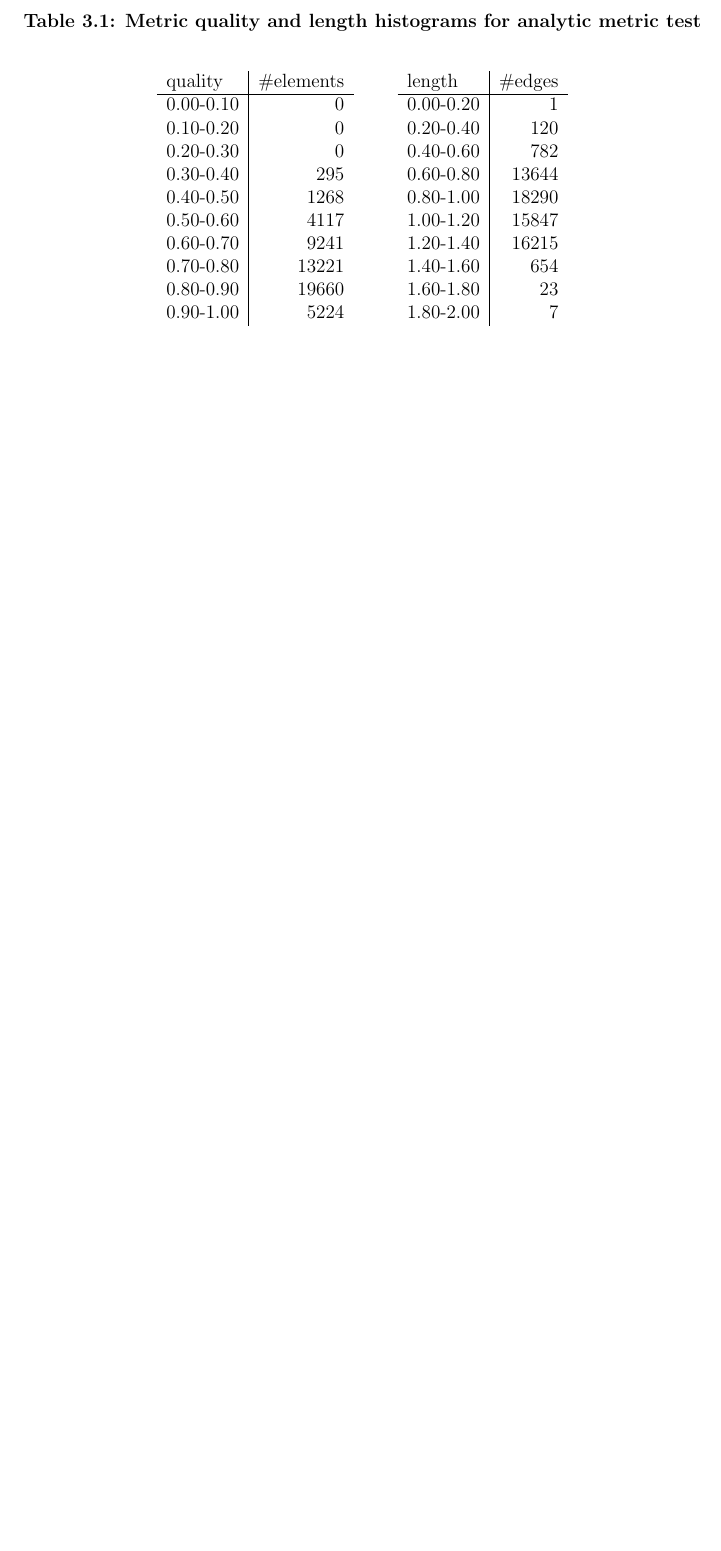
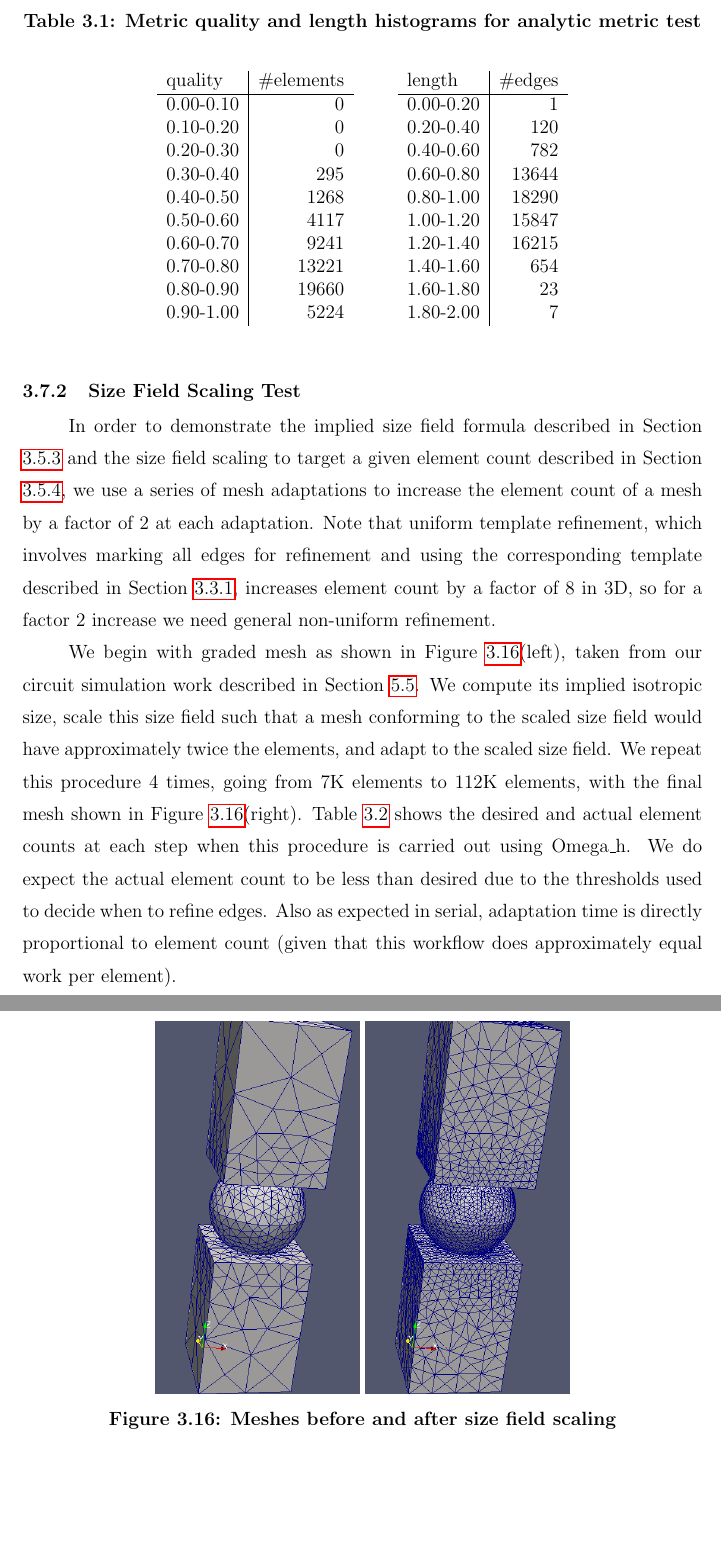
Before and after one commit to ibaned/ibaned-thesis, a LaTeX thesis (ibanez_thesis.tex, which reads chap3.tex): part of page 102 of 157 before the commit and two parts of pages 102 and 103 of 158 after it, the two joined at a grey line, cut so that both start at the same text, the shorter picture padded with empty space. Compiled offline with pdfLaTeX.

Commit message:
size field scaling study

```diff
--- a/chap3.tex
+++ b/chap3.tex
@@ -1591,3 +1591,44 @@ length & \#edges \\ \hline
 \end{center}
 \end{table}
 
+\subsection{Size Field Scaling Test}
+\label{sec:scale_test}
+
+In order to demonstrate the implied size field
+formula described in Section \ref{sec:ident_size} and the
+size field scaling to target a given element count
+described in Section \ref{sec:elem_count}, we use
+a series of mesh adaptations to increase the element
+count of a mesh by a factor of $2$ at each adaptation.
+Note that uniform template refinement, which involves
+marking all edges for refinement and using the corresponding
+template described in Section \ref{sec:ma_refine}, increases
+element count by a factor of $8$ in 3D, so for a factor $2$
+increase we need general non-uniform refinement.
+
+\begin{figure}
+\begin{center}
+\includegraphics[width=0.3\textwidth]{scale_7k.png}
+\includegraphics[width=0.3\textwidth]{scale_112k.png}
+\caption{
+Meshes before and after size field scaling}
+\label{fig:scale}
+\end{center}
+\end{figure}
+
+We begin with graded mesh as shown in Figure \ref{fig:scale}(left),
+taken from our circuit simulation work described in Section \ref{sec:albany}.
+We compute its implied isotropic size, scale this size field such
+that a mesh conforming to the scaled size field would have
+approximately twice the elements, and adapt to the scaled size
+field.
+We repeat this procedure $4$ times, going from 7K elements to 112K elements,
+with the final mesh shown in Figure \ref{fig:scale}(right).
+Table \ref{tab:scale} shows the desired and actual element
+counts at each step when this procedure is carried out
+using Omega\_h.
+We do expect the actual element count to be less than desired
+due to the thresholds used to decide when to refine edges.
+Also as expected in serial, adaptation time is directly
+proportional to element count (given that this workflow
+does approximately equal work per element).
```
Also changed, not shown: Makefile, scale_112k.png (added), scale_7k.png (added), chap3.tex (16 more changed lines).
